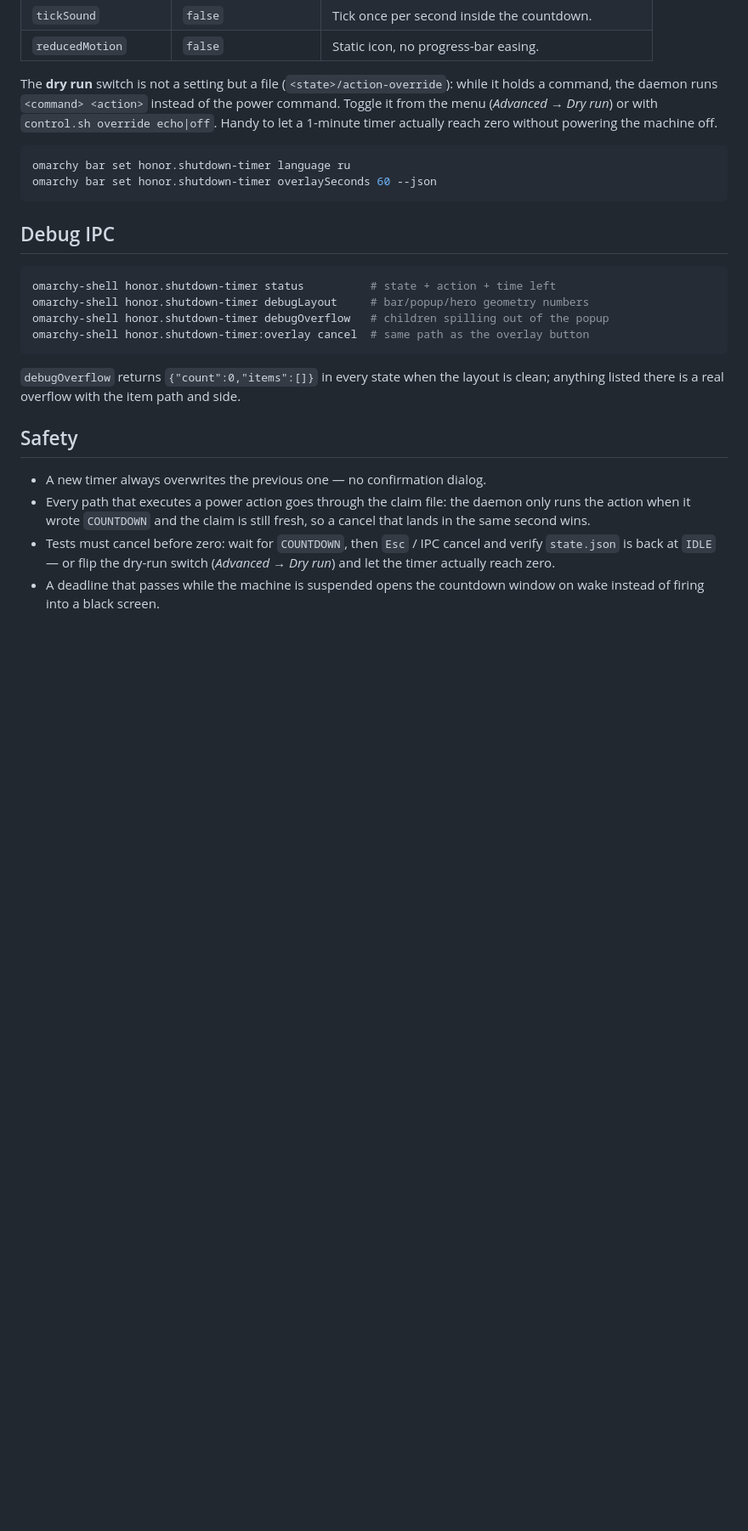
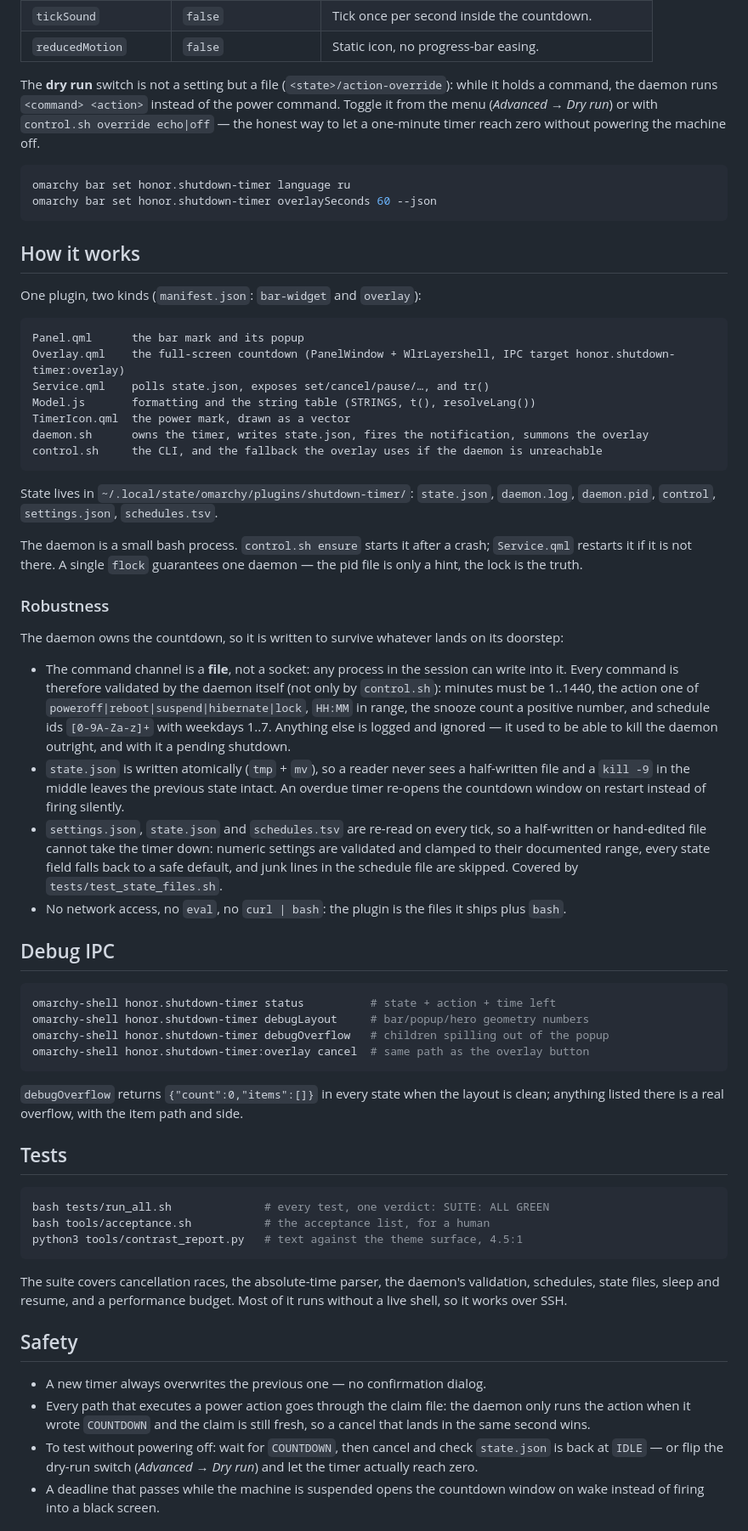
Before and after one commit to valerkaaa/omarchy-shutdown-timer, a Markdown page: README.md, the part around one of its changes. Shown at 85% size. Drawn GitHub-style; blank space fills up the shorter version.

````diff
--- a/README.md
+++ b/README.md
@@ -216,16 +178,61 @@ cd ~/.config/omarchy/plugins/honor.shutdown-timer
 | `tickSound` | `false` | Tick once per second inside the countdown. |
 | `reducedMotion` | `false` | Static icon, no progress-bar easing. |
 
-The **dry run** switch is not a setting but a file
-(`<state>/action-override`): while it holds a command, the daemon runs
-`<command> <action>` instead of the power command. Toggle it from the menu
-(*Advanced → Dry run*) or with `control.sh override echo|off`. Handy to let a
-1-minute timer actually reach zero without powering the machine off.
+The **dry run** switch is not a setting but a file (`<state>/action-override`):
+while it holds a command, the daemon runs `<command> <action>` instead of the
+power command. Toggle it from the menu (*Advanced → Dry run*) or with
+`control.sh override echo|off` — the honest way to let a one-minute timer reach
+zero without powering the machine off.
 
 ```bash
 omarchy bar set honor.shutdown-timer language ru
 omarchy bar set honor.shutdown-timer overlaySeconds 60 --json
 ```
+
+## How it works
+
+One plugin, two kinds (`manifest.json`: `bar-widget` and `overlay`):
+
+```
+Panel.qml      the bar mark and its popup
+Overlay.qml    the full-screen countdown (PanelWindow + WlrLayershell, IPC target honor.shutdown-timer:overlay)
+Service.qml    polls state.json, exposes set/cancel/pause/…, and tr()
+Model.js       formatting and the string table (STRINGS, t(), resolveLang())
+TimerIcon.qml  the power mark, drawn as a vector
+daemon.sh      owns the timer, writes state.json, fires the notification, summons the overlay
+control.sh     the CLI, and the fallback the overlay uses if the daemon is unreachable
+```
+
+State lives in `~/.local/state/omarchy/plugins/shutdown-timer/`: `state.json`,
+`daemon.log`, `daemon.pid`, `control`, `settings.json`, `schedules.tsv`.
+
+The daemon is a small bash process. `control.sh ensure` starts it after a crash;
+`Service.qml` restarts it if it is not there. A single `flock` guarantees one
+daemon — the pid file is only a hint, the lock is the truth.
+
+### Robustness
+
+The daemon owns the countdown, so it is written to survive whatever lands on its
+doorstep:
+
+- The command channel is a **file**, not a socket: any process in the session
+  can write into it. Every command is therefore validated by the daemon itself
+  (not only by `control.sh`): minutes must be 1..1440, the action one of
+  `poweroff|reboot|suspend|hibernate|lock`, `HH:MM` in range, the snooze count a
+  positive number, and schedule ids `[0-9A-Za-z]+` with weekdays 1..7. Anything
+  else is logged and ignored — it used to be able to kill the daemon outright,
+  and with it a pending shutdown.
+- `state.json` is written atomically (`tmp` + `mv`), so a reader never sees a
+  half-written file and a `kill -9` in the middle leaves the previous state
+  intact. An overdue timer re-opens the countdown window on restart instead of
+  firing silently.
+- `settings.json`, `state.json` and `schedules.tsv` are re-read on every tick,
+  so a half-written or hand-edited file cannot take the timer down: numeric
+  settings are validated and clamped to their documented range, every state
+  field falls back to a safe default, and junk lines in the schedule file are
+  skipped. Covered by `tests/test_state_files.sh`.
+- No network access, no `eval`, no `curl | bash`: the plugin is the files it
+  ships plus `bash`.
 
 ## Debug IPC
 
@@ -237,7 +244,19 @@ omarchy-shell honor.shutdown-timer:overlay cancel  # same path as the overlay bu
 ```
 
 `debugOverflow` returns `{"count":0,"items":[]}` in every state when the layout
-is clean; anything listed there is a real overflow with the item path and side.
+is clean; anything listed there is a real overflow, with the item path and side.
+
+## Tests
+
+```bash
+bash tests/run_all.sh              # every test, one verdict: SUITE: ALL GREEN
+bash tools/acceptance.sh           # the acceptance list, for a human
+python3 tools/contrast_report.py   # text against the theme surface, 4.5:1
+```
+
+The suite covers cancellation races, the absolute-time parser, the daemon's
+validation, schedules, state files, sleep and resume, and a performance budget.
+Most of it runs without a live shell, so it works over SSH.
 
 ## Safety
 
@@ -245,9 +264,9 @@ is clean; anything listed there is a real overflow with the item path and side.
 - Every path that executes a power action goes through the claim file: the
   daemon only runs the action when it wrote `COUNTDOWN` and the claim is still
   fresh, so a cancel that lands in the same second wins.
-- Tests must cancel before zero: wait for `COUNTDOWN`, then `Esc` / IPC cancel
-  and verify `state.json` is back at `IDLE` — or flip the dry-run switch
-  (*Advanced → Dry run*) and let the timer actually reach zero.
+- To test without powering off: wait for `COUNTDOWN`, then cancel and check
+  `state.json` is back at `IDLE` — or flip the dry-run switch (*Advanced → Dry
+  run*) and let the timer actually reach zero.
 - A deadline that passes while the machine is suspended opens the countdown
   window on wake instead of firing into a black screen.
 
````
Also changed, not shown: other parts of README.md (+103 -124 lines), .github/social-preview.png (added), 1 other file.
